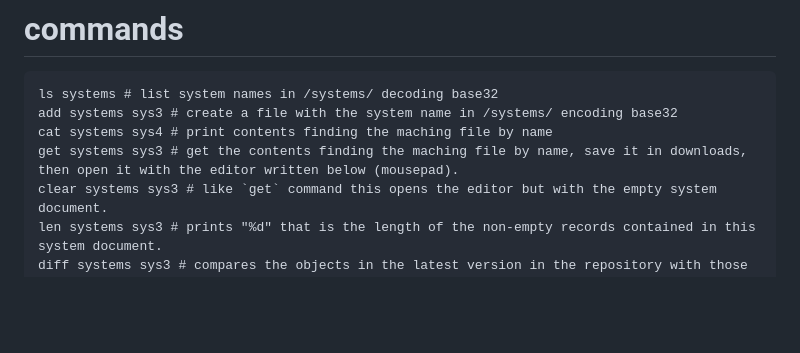
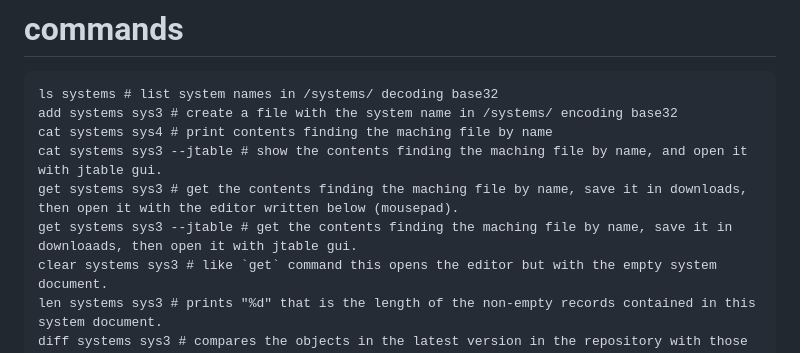
Before and after one commit to growingspaghetti/naxel, a Markdown page: README.md, the part around the change. Drawn GitHub-style; blank space fills up the shorter version.

Commit message:
Document --jtable option for cat and get commands in README
Co-Authored-By: Claude Sonnet 4.6 <noreply@anthropic.com>

```diff
--- a/README.md
+++ b/README.md
@@ -9,7 +9,9 @@ You can exit app using `exit` command.
 ls systems # list system names in /systems/ decoding base32
 add systems sys3 # create a file with the system name in /systems/ encoding base32
 cat systems sys4 # print contents finding the maching file by name
+cat systems sys3 --jtable # show the contents finding the maching file by name, and open it with jtable gui.
 get systems sys3 # get the contents finding the maching file by name, save it in downloads, then open it with the editor written below (mousepad).
+get systems sys3 --jtable # get the contents finding the maching file by name, save it in downloaads, then open it with jtable gui.
 clear systems sys3 # like `get` command this opens the editor but with the empty system document.
 len systems sys3 # prints "%d" that is the length of the non-empty records contained in this system document.
 diff systems sys3 # compares the objects in the latest version in the repository with those of the previous one and shows difference in json having "deleted" and "added".
```
